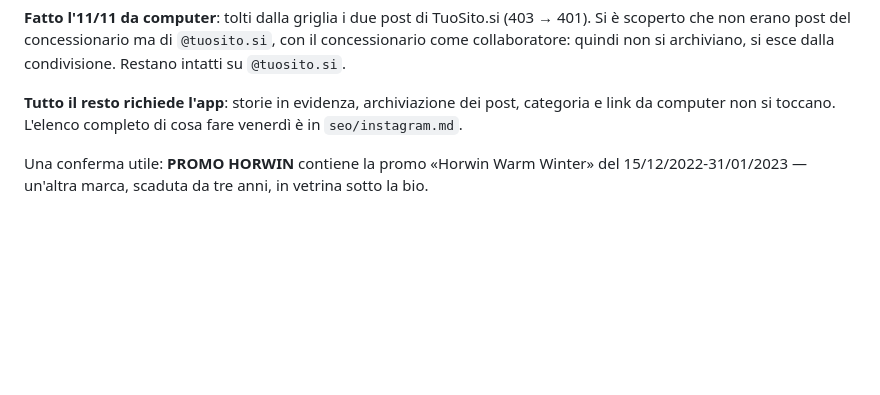
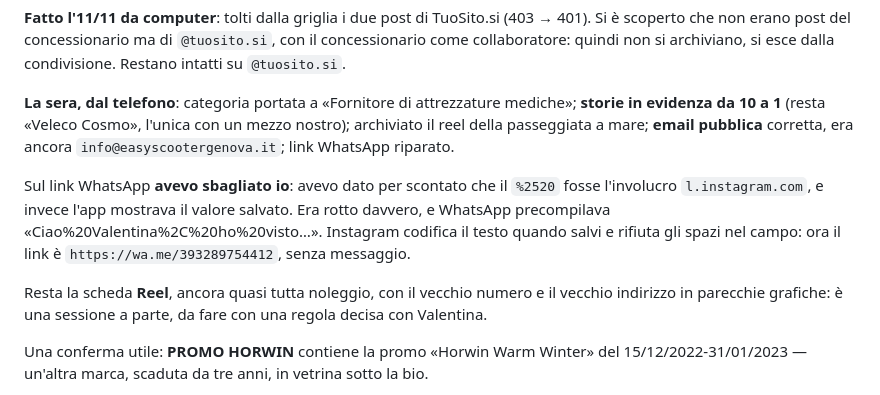
Before and after one commit to camerada/concessionariovelecoitalia, a Markdown page: seo/giornata-11-11-2026.md, the part around the change. GitHub-like rendering; blank space fills up the shorter version.

```diff
--- a/seo/giornata-11-11-2026.md
+++ b/seo/giornata-11-11-2026.md
@@ -118,8 +118,19 @@ scoperto che non erano post del concessionario ma di `@tuosito.si`, con il conce
 collaboratore: quindi non si archiviano, si esce dalla condivisione. Restano intatti su
 `@tuosito.si`.
 
-**Tutto il resto richiede l'app**: storie in evidenza, archiviazione dei post, categoria e link
-da computer non si toccano. L'elenco completo di cosa fare venerdì è in `seo/instagram.md`.
+**La sera, dal telefono**: categoria portata a «Fornitore di attrezzature mediche»; **storie in
+evidenza da 10 a 1** (resta «Veleco Cosmo», l'unica con un mezzo nostro); archiviato il reel della
+passeggiata a mare; **email pubblica** corretta, era ancora `info@easyscootergenova.it`; link
+WhatsApp riparato.
+
+Sul link WhatsApp **avevo sbagliato io**: avevo dato per scontato che il `%2520` fosse
+l'involucro `l.instagram.com`, e invece l'app mostrava il valore salvato. Era rotto davvero, e
+WhatsApp precompilava «Ciao%20Valentina%2C%20ho%20visto…». Instagram codifica il testo quando
+salvi e rifiuta gli spazi nel campo: ora il link è `https://wa.me/393289754412`, senza messaggio.
+
+Resta la scheda **Reel**, ancora quasi tutta noleggio, con il vecchio numero e il vecchio
+indirizzo in parecchie grafiche: è una sessione a parte, da fare con una regola decisa con
+Valentina.
 
 Una conferma utile: **PROMO HORWIN** contiene la promo «Horwin Warm Winter» del
 15/12/2022-31/01/2023 — un'altra marca, scaduta da tre anni, in vetrina sotto la bio.
```
Also changed, not shown: seo/instagram.md (+39 -13 lines).
